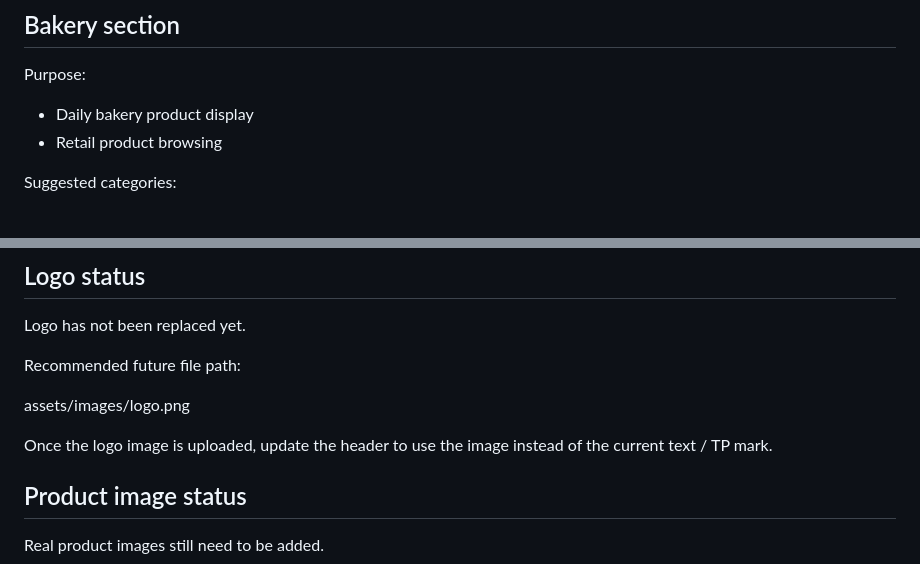
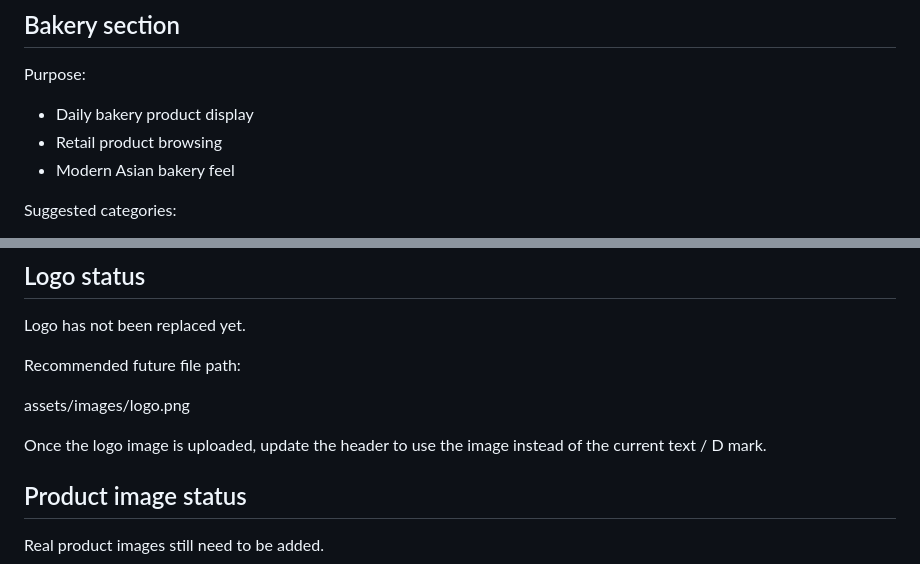
Before and after one commit to derekyin411/tastee-pantry-website, a Markdown page: PROJECT_NOTES.md, 2 parts joined by grey strips. Drawn GitHub-style.

```diff
--- a/PROJECT_NOTES.md
+++ b/PROJECT_NOTES.md
@@ -65,6 +90,7 @@ Purpose:
 
 - Daily bakery product display
 - Retail product browsing
+- Modern Asian bakery feel
 
 Suggested categories:
 
@@ -110,7 +136,7 @@ Recommended future file path:
 
 assets/images/logo.png
 
-Once the logo image is uploaded, update the header to use the image instead of the current text / TP mark.
+Once the logo image is uploaded, update the header to use the image instead of the current text / D mark.
 
 ## Product image status
 
```
Also changed, not shown: other parts of PROJECT_NOTES.md (+43 -15 lines).
